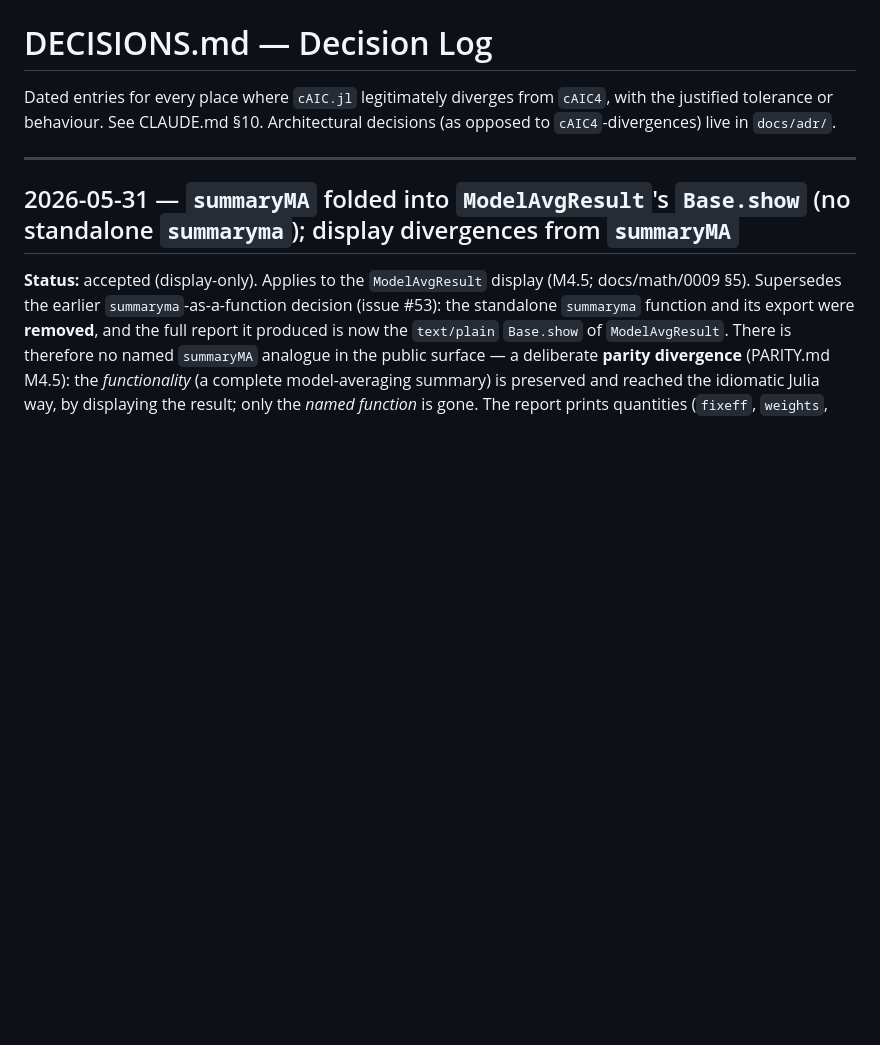
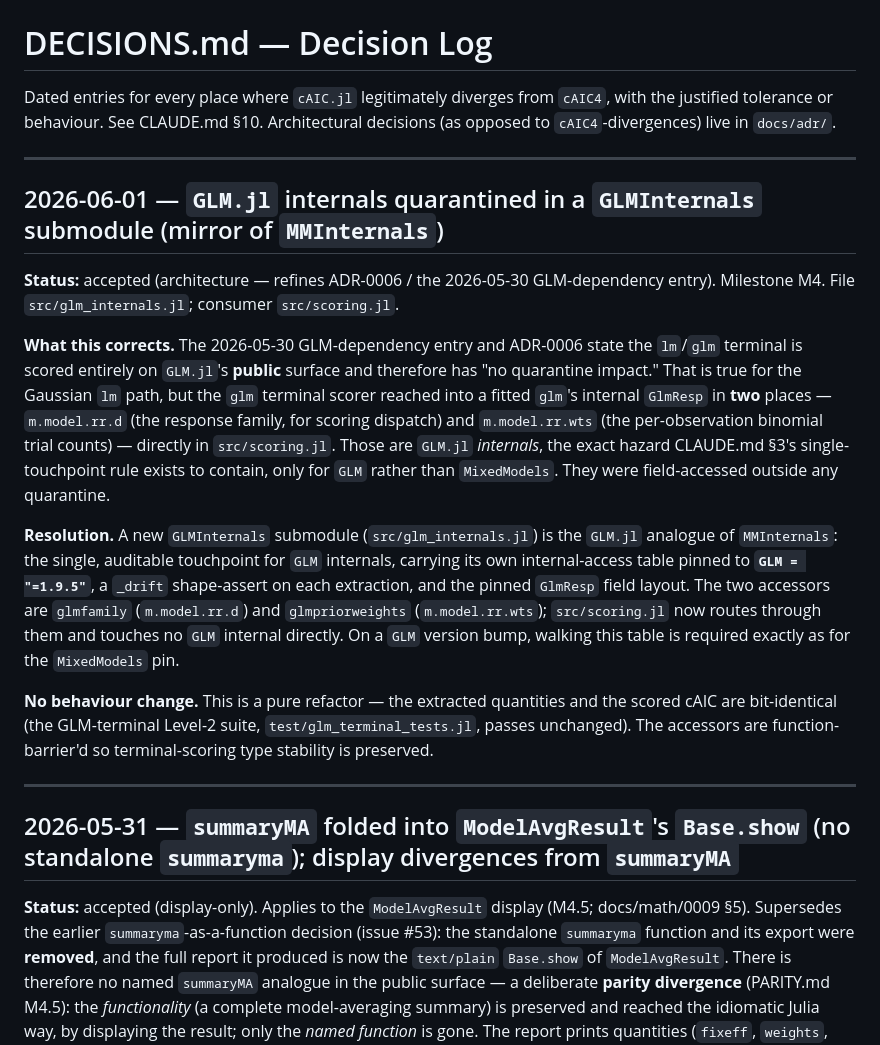
Before and after one commit to RMKruse/ConditionalAIC.jl, a Markdown page: DECISIONS.md, the part around the change. Drawn GitHub-style; blank space fills up the shorter version.

Commit message:
src/scoring.jl now routes through   GLMInternals.glmfamily(m) and   GLMInternals.glmpriorweights(m) and touches   no GLM internal directly. The accessors are   function-barrierd, so terminal-scoring type   stability is preserved.

```diff
--- a/DECISIONS.md
+++ b/DECISIONS.md
@@ -3,6 +3,33 @@
 Dated entries for every place where `cAIC.jl` legitimately diverges from `cAIC4`,
 with the justified tolerance or behaviour. See CLAUDE.md §10. Architectural
 decisions (as opposed to `cAIC4`-divergences) live in `docs/adr/`.
+
+---
+
+## 2026-06-01 — `GLM.jl` internals quarantined in a `GLMInternals` submodule (mirror of `MMInternals`)
+
+**Status:** accepted (architecture — refines ADR-0006 / the 2026-05-30 GLM-dependency entry).
+Milestone M4. File `src/glm_internals.jl`; consumer `src/scoring.jl`.
+
+**What this corrects.** The 2026-05-30 GLM-dependency entry and ADR-0006 state the `lm`/`glm`
+terminal is scored entirely on `GLM.jl`'s **public** surface and therefore has "no quarantine
+impact." That is true for the Gaussian `lm` path, but the `glm` terminal scorer reached into a
+fitted `glm`'s internal `GlmResp` in **two** places — `m.model.rr.d` (the response family, for
+scoring dispatch) and `m.model.rr.wts` (the per-observation binomial trial counts) — directly in
+`src/scoring.jl`. Those are `GLM.jl` *internals*, the exact hazard CLAUDE.md §3's single-touchpoint
+rule exists to contain, only for `GLM` rather than `MixedModels`. They were field-accessed outside
+any quarantine.
+
+**Resolution.** A new `GLMInternals` submodule (`src/glm_internals.jl`) is the `GLM.jl` analogue of
+`MMInternals`: the single, auditable touchpoint for `GLM` internals, carrying its own internal-access
+table pinned to **`GLM = "=1.9.5"`**, a `_drift` shape-assert on each extraction, and the pinned
+`GlmResp` field layout. The two accessors are `glmfamily` (`m.model.rr.d`) and `glmpriorweights`
+(`m.model.rr.wts`); `src/scoring.jl` now routes through them and touches no `GLM` internal directly.
+On a `GLM` version bump, walking this table is required exactly as for the `MixedModels` pin.
+
+**No behaviour change.** This is a pure refactor — the extracted quantities and the scored cAIC are
+bit-identical (the GLM-terminal Level-2 suite, `test/glm_terminal_tests.jl`, passes unchanged). The
+accessors are function-barrier'd so terminal-scoring type stability is preserved.
 
 ---
 
```
Also changed, not shown: docs/adr/0006-glm-terminal-and-result-generalization.md (+9 -4 lines).
